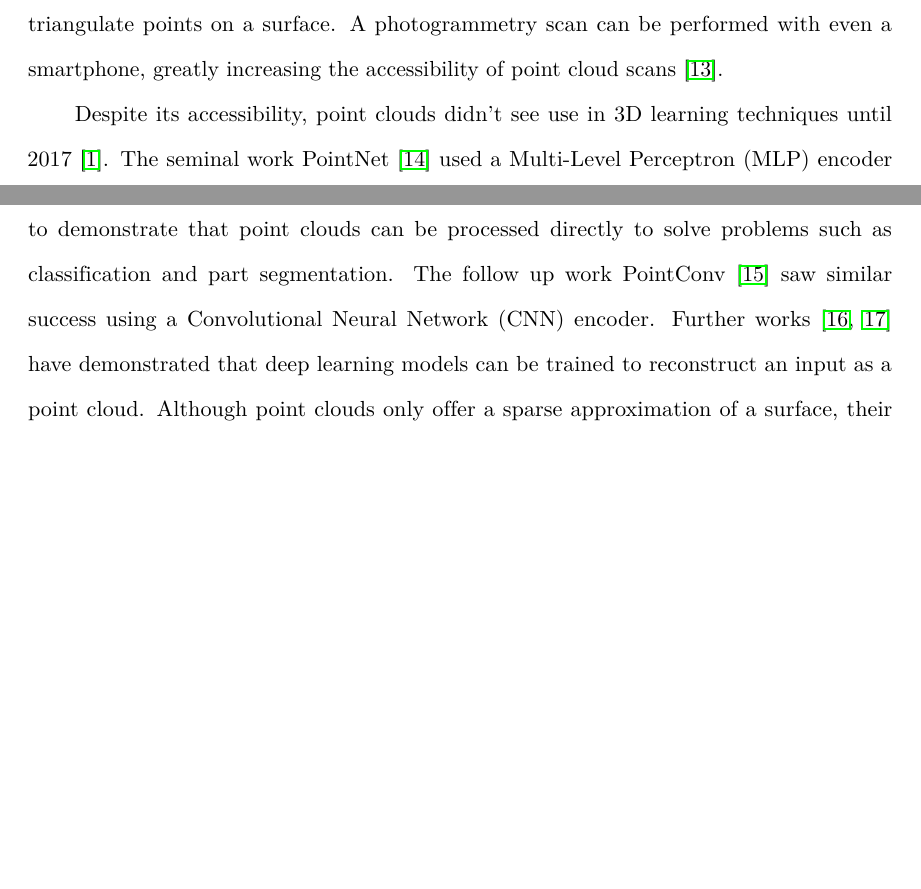
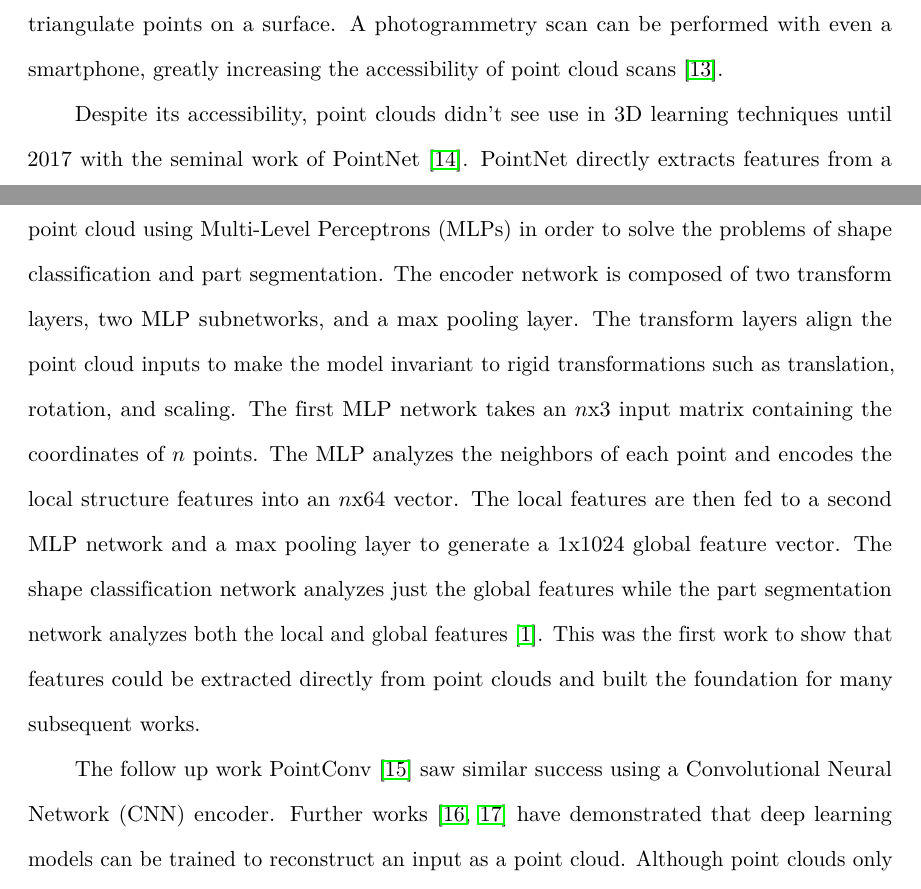
Before and after one commit to AlexWolski/Masters-Thesis, a LaTeX thesis (Thesis.tex, which reads RelatedWorks.tex): two parts of pages 14 and 15 of 28 before the commit and two parts of pages 14 and 15 of 29 after it, joined at a grey line, cut so that both start at the same text, the shorter picture padded with empty space. Compiled offline with pdfLaTeX; a missing bibliography style is replaced by a similar one.

Commit message:
Added PointNet architecture details

```diff
--- a/RelatedWorks.tex
+++ b/RelatedWorks.tex
@@ -23,7 +23,9 @@ There are a multitude of methods for digitally representing a 3D volume. Any rep
 
 A point cloud is set of unordered 3D coordinates sampled from an object's surface. Point clouds are unstructured and lack topological data~\cite{Xiao2020}. However, this simplicity makes it easy to acquire point clouds using 3D scanning technologies such as lidar and photogrammetry~\cite{Leberl2010}. Photogrammetry is an algorithm that uses multiple photos taken from different angles to triangulate points on a surface. A photogrammetry scan can be performed with even a smartphone, greatly increasing the accessibility of point cloud scans~\cite{Micheletti2015}.
 
-Despite its accessibility, point clouds didn't see use in 3D learning techniques until 2017~\cite{Xiao2020}. The seminal work PointNet~\cite{Qi2017} used a Multi-Level Perceptron (MLP) encoder to demonstrate that point clouds can be processed directly to solve problems such as classification and part segmentation. The follow up work PointConv~\cite{Wu2019} saw similar success using a Convolutional Neural Network (CNN) encoder. Further works~\cite{Fan2017, Achlioptas2018} have demonstrated that deep learning models can be trained to reconstruct an input as a point cloud. Although point clouds only offer a sparse approximation of a surface, their low-dimensionality proves useful in efficiently learning 3D features.
+Despite its accessibility, point clouds didn't see use in 3D learning techniques until 2017 with the seminal work of PointNet~\cite{Qi2017}. PointNet directly extracts features from a point cloud using Multi-Level Perceptrons (MLPs) in order to solve the problems of shape classification and part segmentation. The encoder network is composed of two transform layers, two MLP subnetworks, and a max pooling layer. The transform layers align the point cloud inputs to make the model invariant to rigid transformations such as translation, rotation, and scaling. The first MLP network takes an $n$x3 input matrix containing the coordinates of $n$ points. The MLP analyzes the neighbors of each point and encodes the local structure features into an $n$x64 vector. The local features are then fed to a second MLP network and a max pooling layer to generate a 1x1024 global feature vector. The shape classification network analyzes just the global features while the part segmentation network analyzes both the local and global features~\cite{Xiao2020}. This was the first work to show that features could be extracted directly from point clouds and built the foundation for many subsequent works.
+
+The follow up work PointConv~\cite{Wu2019} saw similar success using a Convolutional Neural Network (CNN) encoder. Further works~\cite{Fan2017, Achlioptas2018} have demonstrated that deep learning models can be trained to reconstruct an input as a point cloud. Although point clouds only offer a sparse approximation of a surface, their low-dimensionality proves useful in efficiently learning 3D features.
 
 
 \subsection{Polygon~Mesh}
```
Also changed, not shown: RelatedWorks.tex (2 more changed lines).
